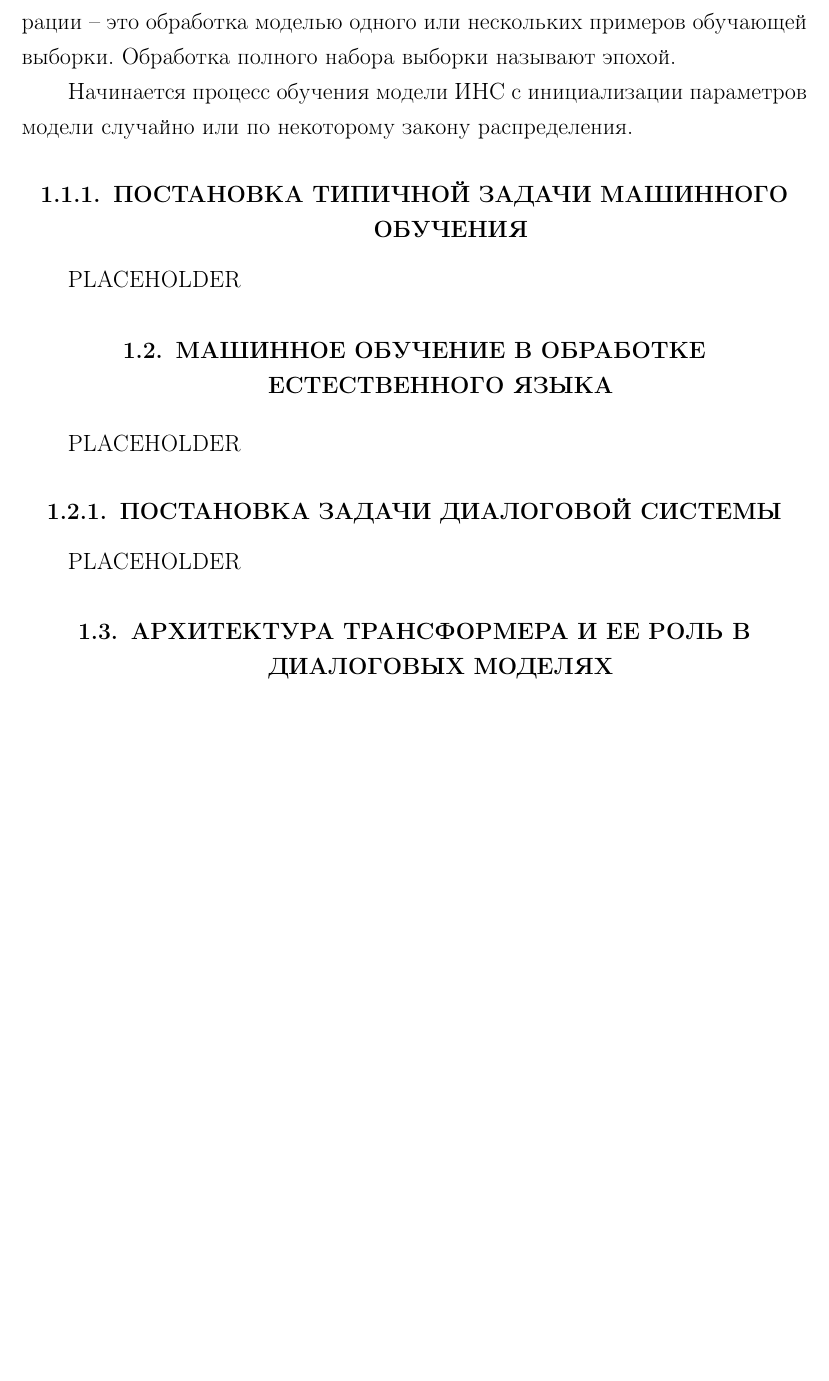
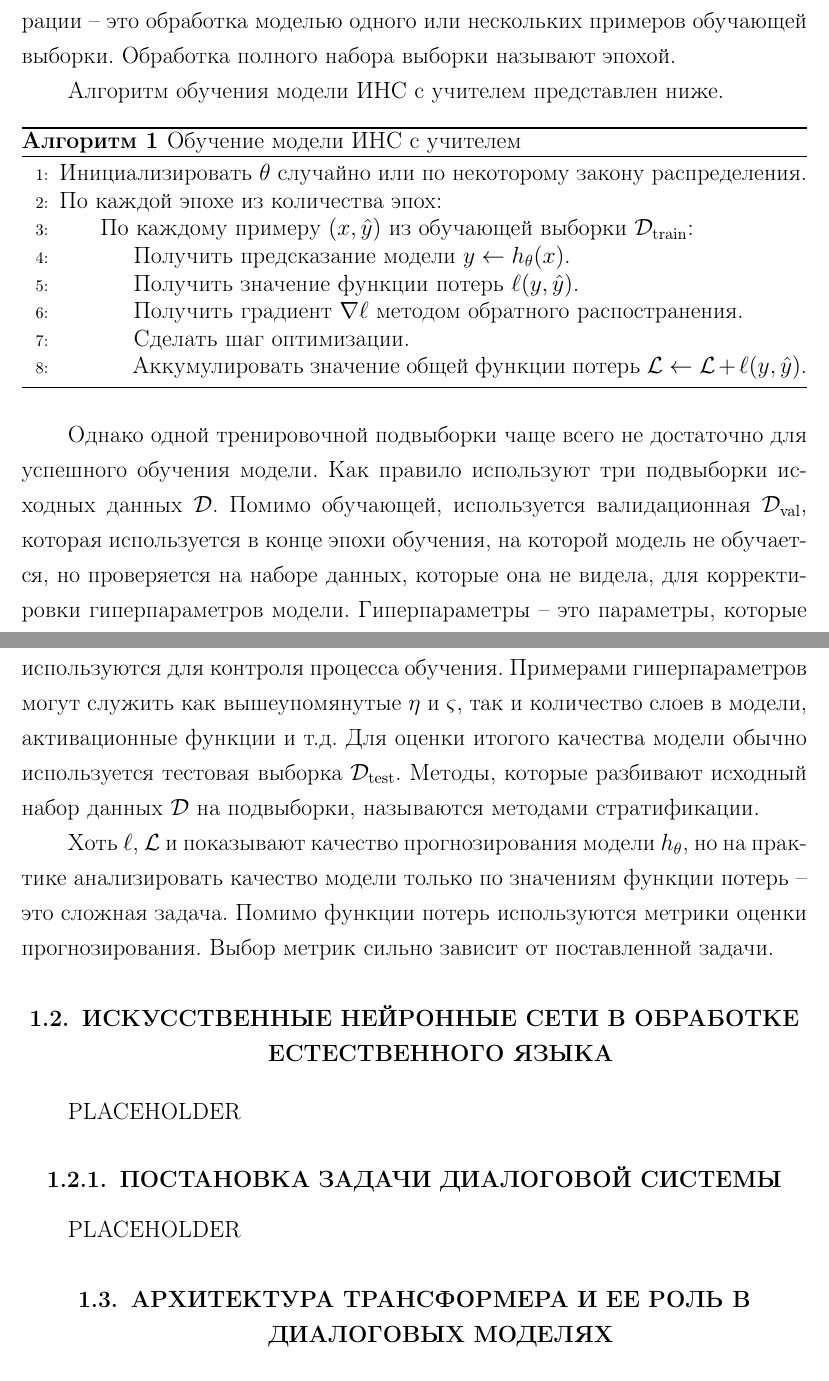
Before and after one commit to boorlakov/diploma, a LaTeX thesis (thesis.tex, which reads chapters/2_theory.tex, settings/packages.tex, settings/preamble.tex): part of page 8 of 55 before the commit and two parts of pages 8 and 9 of 57 after it, the two joined at a grey line, cut so that both start at the same text, the shorter picture padded with empty space. Compiled offline with pdfLaTeX.

Commit message:
Finish basic ML theory & frontend changes

```diff
--- a/chapters/2_theory.tex
+++ b/chapters/2_theory.tex
@@ -137,13 +141,28 @@
 
 Обучение является итеративным процессом, где итерация или шаг итерации -- это обработка моделью одного или нескольких примеров обучающей выборки. Обработка полного набора выборки называют эпохой.
 
-Начинается процесс обучения модели ИНС с инициализации параметров модели случайно или по некоторому закону распределения.
+Алгоритм обучения модели ИНС с учителем представлен ниже.
 
-\subsection{ПОСТАНОВКА ТИПИЧНОЙ ЗАДАЧИ МАШИННОГО ОБУЧЕНИЯ}
-% TODO: Dataset structure, dataset splitting, learning rate, lr scheduler, optimizer
-PLACEHOLDER
+\begin{algorithm}
+    \floatname{algorithm}{Алгоритм}
+    \caption{Обучение модели ИНС с учителем}
+    \begin{algorithmic}[1]
+        \State Инициализировать $\theta$ случайно или по некоторому закону распределения.
+        \State По каждой эпохе из количества эпох:
+        \State\hspace{\algorithmicindent} По каждому примеру $(x, \hat y)$ из обучающей выборки $\mathcal{D}_{\text{train}}$:
+        \State\hspace{\algorithmicindent}\hspace{\algorithmicindent} Получить предсказание модели $y \gets h_{\theta}(x)$.
+        \State\hspace{\algorithmicindent}\hspace{\algorithmicindent} Получить значение функции потерь $\ell(y, \hat y)$.
+        \State\hspace{\algorithmicindent}\hspace{\algorithmicindent} Получить градиент $\nabla \ell$ методом обратного распостранения.
+        \State\hspace{\algorithmicindent}\hspace{\algorithmicindent} Сделать шаг оптимизации.
+        \State\hspace{\algorithmicindent}\hspace{\algorithmicindent} Аккумулировать значение общей функции потерь $\mathcal{L} \gets \mathcal{L} + \ell(y, \hat y)$.
+    \end{algorithmic}
+\end{algorithm}
 
-\section{МАШИННОЕ ОБУЧЕНИЕ В ОБРАБОТКЕ ЕСТЕСТВЕННОГО ЯЗЫКА}
+Однако одной тренировочной подвыборки чаще всего не достаточно для успешного обучения модели. Как правило используют три подвыборки исходных данных $\mathcal{D}$. Помимо обучающей, используется валидационная $\mathcal{D}_{\text{val}}$, которая используется в конце эпохи обучения, на которой модель не обучается, но проверяется на наборе данных, которые она не видела, для корректировки гиперпараметров модели. Гиперпараметры -- это параметры, которые используются для контроля процесса обучения. Примерами гиперпараметров могут служить как вышеупомянутые $\eta$ и $\varsigma$, так и количество слоев в модели, активационные функции и т.д. Для оценки итогого качества модели обычно используется тестовая выборка $\mathcal{D}_{\text{test}}$. Методы, которые разбивают исходный набор данных $\mathcal{D}$ на подвыборки, называются методами стратификации.
+
+Хоть $\ell$, $\mathcal{L}$ и показывают качество прогнозирования модели $h_{\theta}$, но на практике анализировать качество модели только по значениям функции потерь -- это сложная задача. Помимо функции потерь используются метрики оценки прогнозирования. Выбор метрик сильно зависит от поставленной задачи.
+
+\section{ИСКУССТВЕННЫЕ НЕЙРОННЫЕ СЕТИ В ОБРАБОТКЕ ЕСТЕСТВЕННОГО ЯЗЫКА}
 % TODO: Tokenization, word embeddings
 PLACEHOLDER
 
--- a/settings/packages.tex
+++ b/settings/packages.tex
@@ -5,3 +5,6 @@
 \usepackage{graphicx}
 \usepackage{scrhack}
 \usepackage{tikz}
+\usepackage[noend]{algpseudocode}
+\usepackage{algorithmicx}
+\usepackage[Algorithm,ruled]{algorithm}
--- a/settings/preamble.tex
+++ b/settings/preamble.tex
@@ -61,3 +61,6 @@
 }
 
 \usetikzlibrary{matrix,chains,positioning,decorations.pathreplacing,arrows,arrows.meta}
+\makeatletter
+\def\BState{\State\hskip-\ALG@thistlm}
+\makeatother
--- a/thesis.cls
+++ b/thesis.cls
@@ -47,7 +47,7 @@
 
 %%% Настройка шрифтов и заголовков %%%
 \renewcommand{\chapterformat}{\chapapp~\thechapter\autodot\enskip} % Добавляем префиксы для глав и приложений
-\RedeclareSectionCommand[beforeskip=0cm,tocnumwidth=2.5cm,font={\bfseries\Large}]{chapter}
+\RedeclareSectionCommand[beforeskip=0cm,tocnumwidth=1cm,font={\bfseries\Large}]{chapter}
 \RedeclareSectionCommands[font={\bfseries}]{section,subsection}
 \let\raggedchapter\centering % Center all chapterheads
 \let\raggedsection\centering % Center all sectionheads
@@ -77,7 +77,7 @@
 \addto\captionsrussian{\renewcommand{\abstractname}{АННОТАЦИЯ}}
 \addto\captionsrussian{\renewcommand{\appendixname}{ПРИЛОЖЕНИЕ}}
 \addto\captionsrussian{\renewcommand{\bibname}{СПИСОК ЛИТЕРАТУРЫ}}
-\addto\captionsrussian{\renewcommand{\chaptername}{ГЛАВА}}
+\addto\captionsrussian{\renewcommand{\chaptername}{}}
 \addto\captionsrussian{\renewcommand{\contentsname}{ОГЛАВЛЕНИЕ}}
 \addto\captionsrussian{\renewcommand{\figurename}{Рисунок}}
 \addto\captionsrussian{\renewcommand{\indexname}{ПРЕДМЕТНЫЙ УКАЗАТЕЛЬ}}
```
Also changed, not shown: bibliography/references.tex (+4 -0 lines), chapters/3_dataset_structure.tex (indentation only), thesis.pdf, chapters/2_theory.tex (10 more changed lines).
